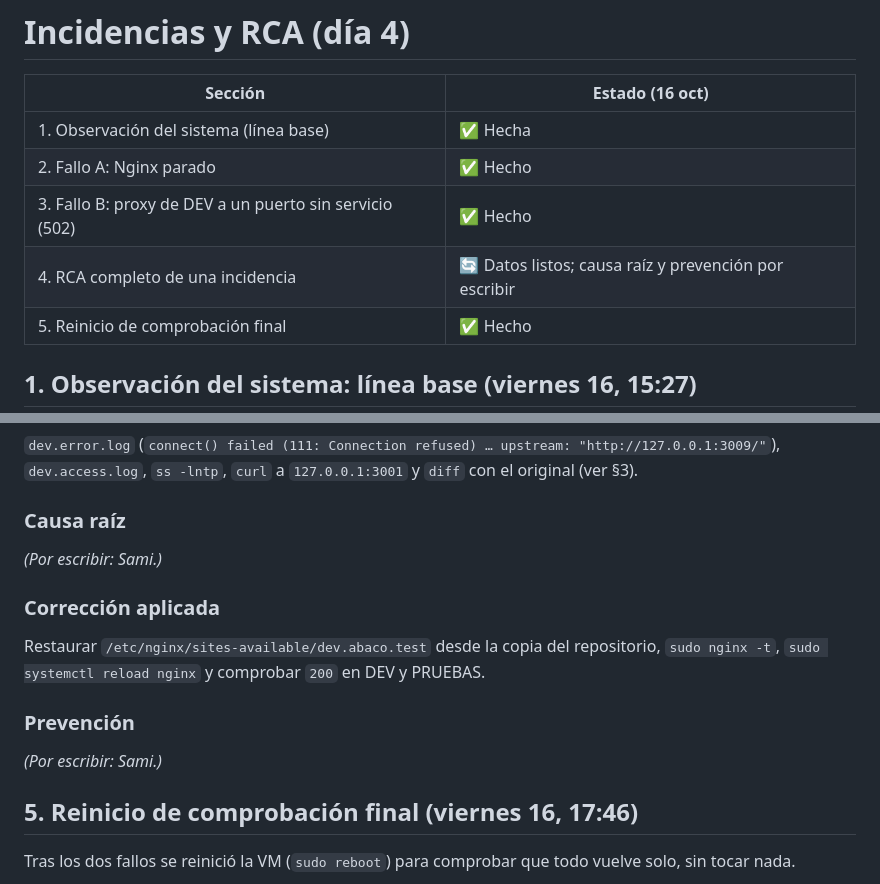
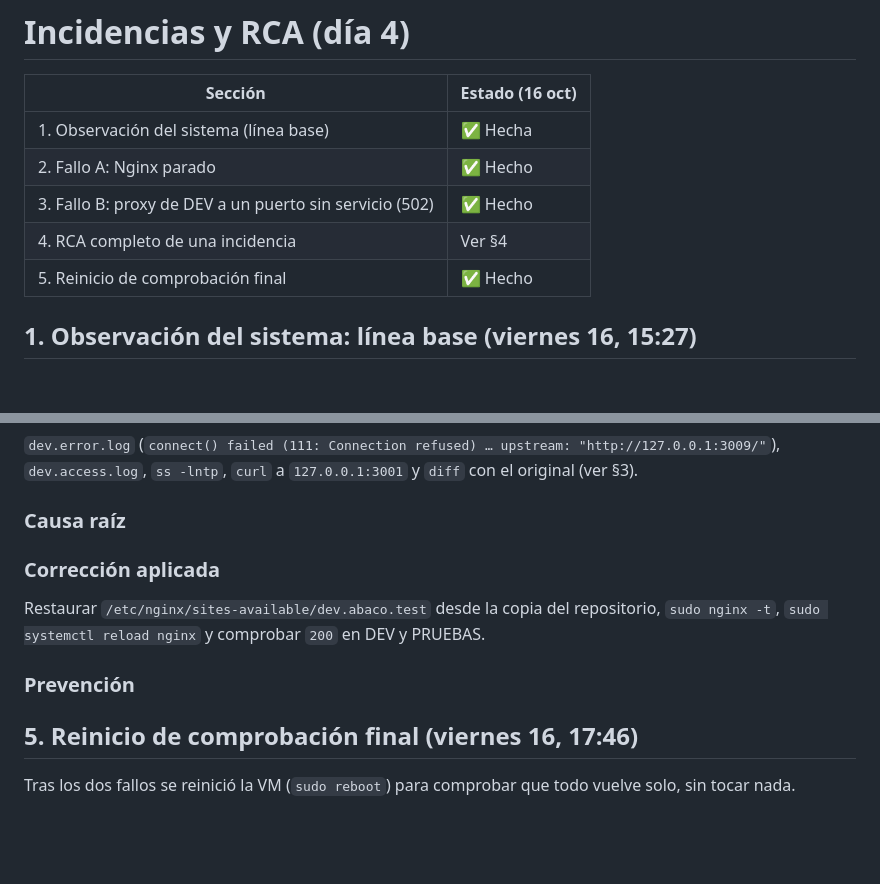
Before and after one commit to LSY13/abaco-lab, a Markdown page: documentacion/incidencia-rca.md, 2 parts joined by grey strips. Drawn GitHub-style; blank space fills up the shorter version.

```diff
--- a/documentacion/incidencia-rca.md
+++ b/documentacion/incidencia-rca.md
@@ -5,7 +5,7 @@
 | 1. Observación del sistema (línea base) | ✅ Hecha |
 | 2. Fallo A: Nginx parado | ✅ Hecho |
 | 3. Fallo B: proxy de DEV a un puerto sin servicio (502) | ✅ Hecho |
-| 4. RCA completo de una incidencia | 🔄 Datos listos; causa raíz y prevención por escribir |
+| 4. RCA completo de una incidencia | Ver §4 |
 | 5. Reinicio de comprobación final | ✅ Hecho |
 
 ## 1. Observación del sistema: línea base (viernes 16, 15:27)
@@ -176,14 +176,12 @@ Por el síntoma desde el cliente (`502` en `curl` y en el navegador). No hay mon
 `dev.access.log`, `ss -lntp`, `curl` a `127.0.0.1:3001` y `diff` con el original (ver §3).
 
 ### Causa raíz
-_(Por escribir: Sami.)_
 
 ### Corrección aplicada
 Restaurar `/etc/nginx/sites-available/dev.abaco.test` desde la copia del repositorio, `sudo nginx -t`,
 `sudo systemctl reload nginx` y comprobar `200` en DEV y PRUEBAS.
 
 ### Prevención
-_(Por escribir: Sami.)_
 
 ## 5. Reinicio de comprobación final (viernes 16, 17:46)
 Tras los dos fallos se reinició la VM (`sudo reboot`) para comprobar que todo vuelve solo, sin tocar nada.
```
Also changed, not shown: README.md (+1 -4 lines).
